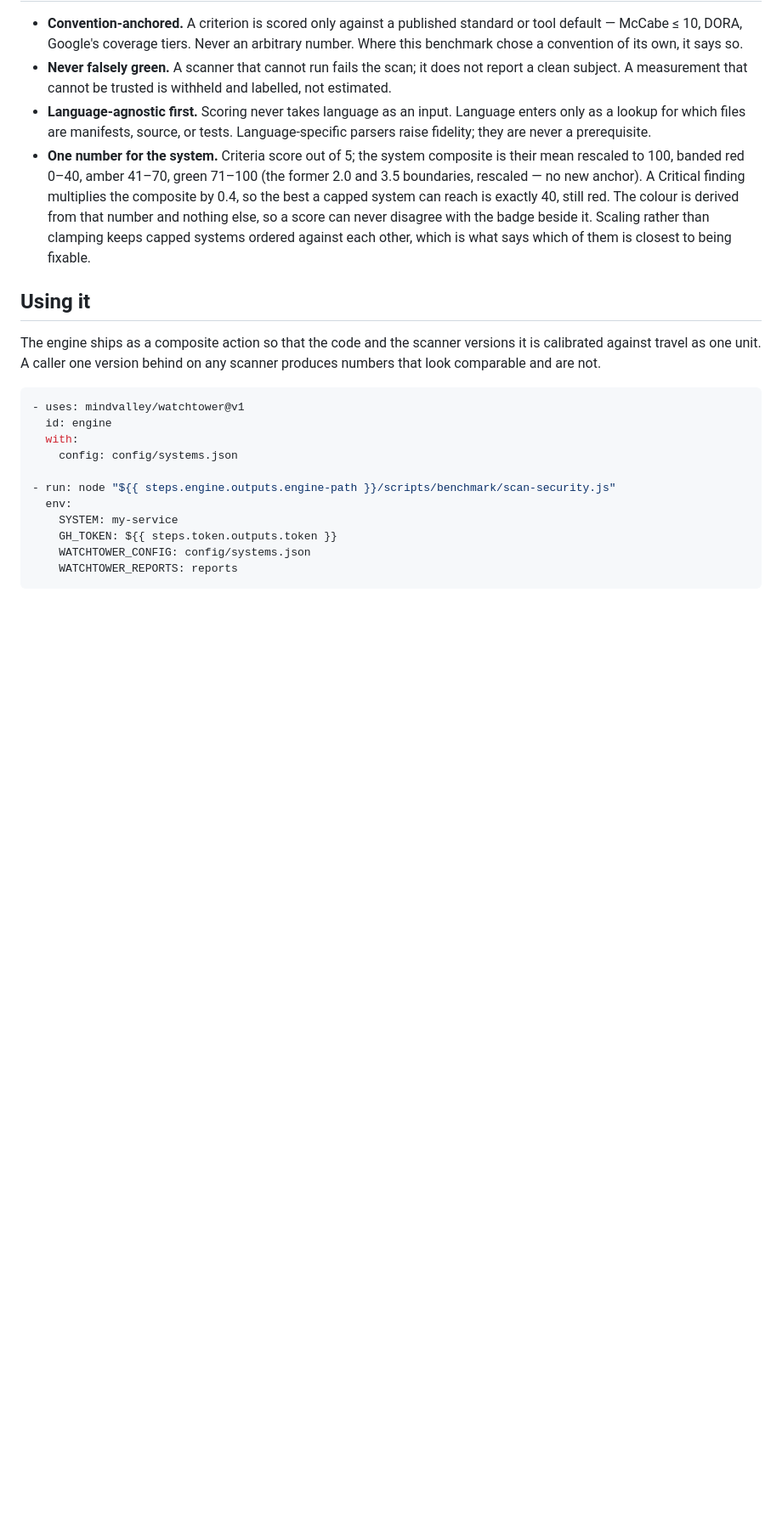
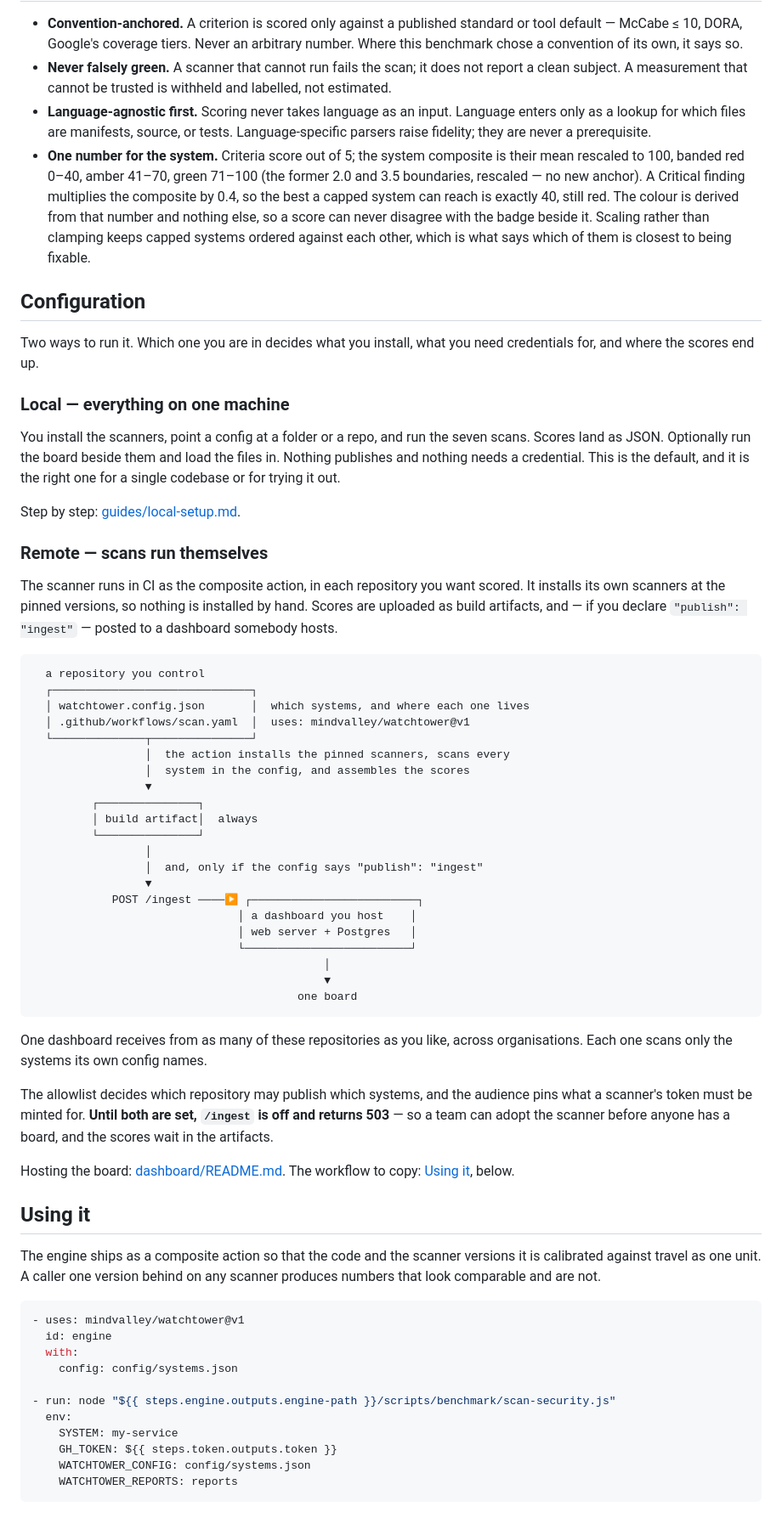
Before and after one commit to mindvalley/watchtower, a Markdown page: README.md, the part around one of its changes. Shown at 85% size. Drawn GitHub-style; blank space fills up the shorter version.

Commit message:
Name the local guide for what it is, and give the README a configuration section
The guide is the local configuration and never said so — its name implied it
was the way in for everybody, while the remote route had no home at all and had
to be assembled from three separate README sections. Renamed to
guides/local-setup.md, and it now opens by saying which configuration it covers
and where to go for the other one.

The README gains a Configuration section carrying both, with a diagram for the
remote one: a repository holding a config and a workflow, the action installing
its own scanners, scores always landing as an artifact, and the publish step
only happening when the config asks for it. The first draft of that diagram
showed each scanned repository running the action, which is not how it works —
a runner holds a config naming several systems.

The existing subsection called Configuration was about the four environment
locations, which is a different thing; renamed so the two do not collide.

Every internal link and heading anchor across all five documents was checked to
resolve.

````diff
--- a/README.md
+++ b/README.md
@@ -57,6 +57,62 @@ Numbering is not contiguous: two criteria from the original spec were removed.
   clamping keeps capped systems ordered against each other, which is what says
   which of them is closest to being fixable.
 
+## Configuration
+
+Two ways to run it. Which one you are in decides what you install, what you
+need credentials for, and where the scores end up.
+
+### Local — everything on one machine
+
+You install the scanners, point a config at a folder or a repo, and run the
+seven scans. Scores land as JSON. Optionally run the board beside them and load
+the files in. Nothing publishes and nothing needs a credential. This is the
+default, and it is the right one for a single codebase or for trying it out.
+
+Step by step: [guides/local-setup.md](guides/local-setup.md).
+
+### Remote — scans run themselves
+
+The scanner runs in CI as the composite action, in each repository you want
+scored. It installs its own scanners at the pinned versions, so nothing is
+installed by hand. Scores are uploaded as build artifacts, and — if you declare
+`"publish": "ingest"` — posted to a dashboard somebody hosts.
+
+```
+  a repository you control
+  ┌──────────────────────────────┐
+  │ watchtower.config.json       │  which systems, and where each one lives
+  │ .github/workflows/scan.yaml  │  uses: mindvalley/watchtower@v1
+  └──────────────┬───────────────┘
+                 │  the action installs the pinned scanners, scans every
+                 │  system in the config, and assembles the scores
+                 ▼
+         ┌───────────────┐
+         │ build artifact│  always
+         └───────────────┘
+                 │
+                 │  and, only if the config says "publish": "ingest"
+                 ▼
+            POST /ingest ────▶ ┌─────────────────────────┐
+                               │ a dashboard you host    │
+                               │ web server + Postgres   │
+                               └─────────────────────────┘
+                                            │
+                                            ▼
+                                        one board
+```
+
+One dashboard receives from as many of these repositories as you like, across
+organisations. Each one scans only the systems its own config names.
+
+The allowlist decides which repository may publish which systems, and the
+audience pins what a scanner's token must be minted for. **Until both are set,
+`/ingest` is off and returns 503** — so a team can adopt the scanner before
+anyone has a board, and the scores wait in the artifacts.
+
+Hosting the board: [dashboard/README.md](dashboard/README.md#run-it-split-up).
+The workflow to copy: [Using it](#using-it), below.
+
 ## Using it
 
 The engine ships as a composite action so that the code and the scanner versions
````
Also changed, not shown: other parts of README.md (+1 -1 lines), AGENTS.md (+2 -2 lines), guides/local-setup.md (renamed from guides/getting-started.md, +9 -1 lines).
